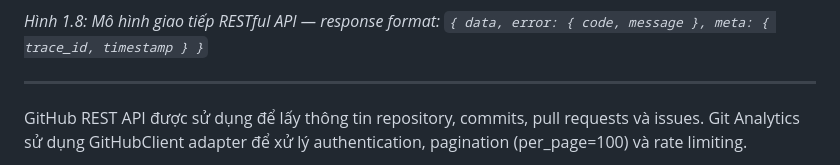
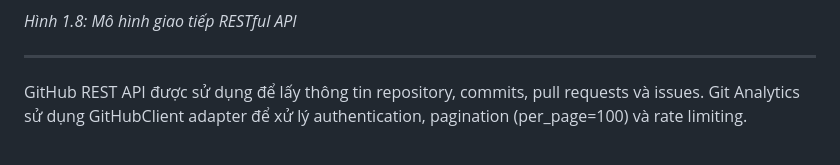
Before and after one commit to kh4i-dev/git-analytics, a Markdown page: docs/cong-nghe-va-kien-truc.md, the part around one of its changes. Rendered like a GitHub page.

```diff
--- a/docs/cong-nghe-va-kien-truc.md
+++ b/docs/cong-nghe-va-kien-truc.md
@@ -283,7 +283,7 @@ sequenceDiagram
 
 </div>
 
-*Hình 1.8: Mô hình giao tiếp RESTful API — response format: `{ data, error: { code, message }, meta: { trace_id, timestamp } }`*
+*Hình 1.8: Mô hình giao tiếp RESTful API*
 
 ---
 
```
Also changed, not shown: other parts of docs/cong-nghe-va-kien-truc.md (+1 -1 lines).
